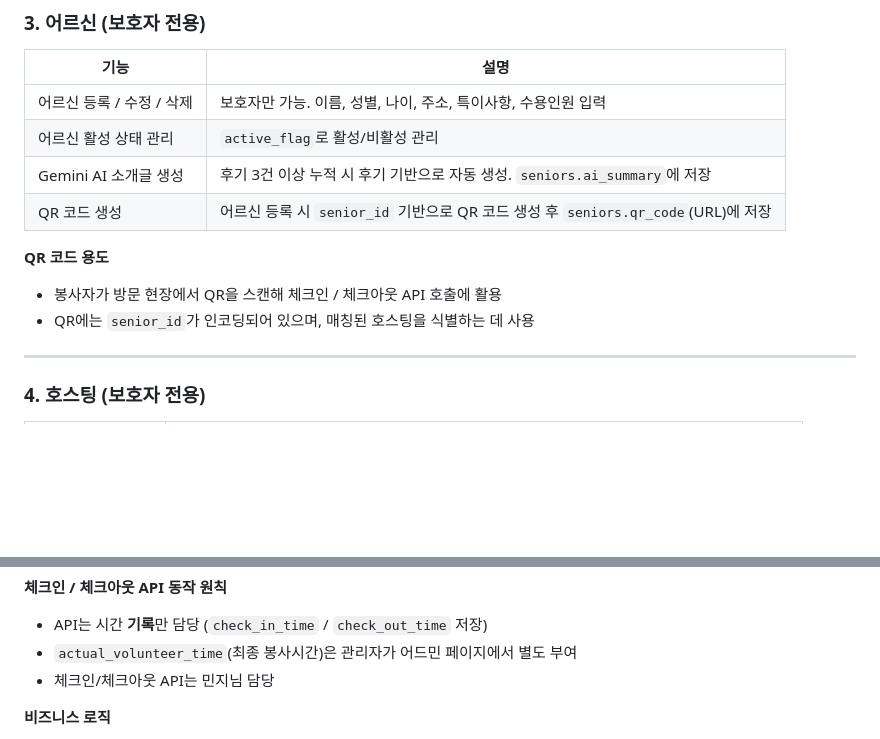
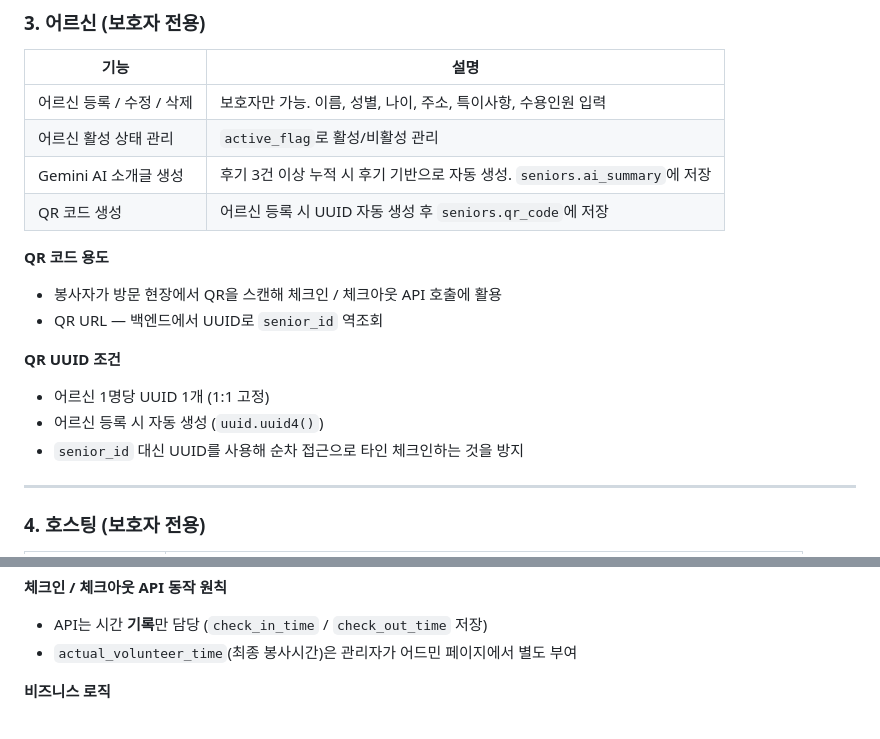
Before and after one commit to battlegroundcallofduty/Babdongmu, a Markdown page: docs/FEATURES.md, 2 parts joined by grey strips. GitHub-like rendering; blank space fills up the shorter version.

Commit message:
[docs] QR UUID 보안 반영 내용 문서 기재

```diff
--- a/docs/FEATURES.md
+++ b/docs/FEATURES.md
@@ -57,11 +57,16 @@
 | 어르신 등록 / 수정 / 삭제 | 보호자만 가능. 이름, 성별, 나이, 주소, 특이사항, 수용인원 입력 |
 | 어르신 활성 상태 관리 | `active_flag`로 활성/비활성 관리 |
 | Gemini AI 소개글 생성 | 후기 3건 이상 누적 시 후기 기반으로 자동 생성. `seniors.ai_summary`에 저장 |
-| QR 코드 생성 | 어르신 등록 시 `senior_id` 기반으로 QR 코드 생성 후 `seniors.qr_code`(URL)에 저장 |
+| QR 코드 생성 | 어르신 등록 시 UUID 자동 생성 후 `seniors.qr_code`에 저장 |
 
 **QR 코드 용도**
 - 봉사자가 방문 현장에서 QR을 스캔해 체크인 / 체크아웃 API 호출에 활용
-- QR에는 `senior_id`가 인코딩되어 있으며, 매칭된 호스팅을 식별하는 데 사용
+- QR URL — 백엔드에서 UUID로 `senior_id` 역조회
+
+**QR UUID 조건**
+- 어르신 1명당 UUID 1개 (1:1 고정)
+- 어르신 등록 시 자동 생성 (`uuid.uuid4()`)
+- `senior_id` 대신 UUID를 사용해 순차 접근으로 타인 체크인하는 것을 방지
 
 ---
 
@@ -117,7 +122,6 @@
 **체크인 / 체크아웃 API 동작 원칙**
 - API는 시간 **기록**만 담당 (`check_in_time` / `check_out_time` 저장)
 - `actual_volunteer_time`(최종 봉사시간)은 관리자가 어드민 페이지에서 별도 부여
-- 체크인/체크아웃 API는 민지님 담당
 
 **비즈니스 로직**
 - 신청 시 → 보호자에게 SMS 발송 (`alarm_type: match`)
```
Also changed, not shown: docs/DATABASE.md (+1 -1 lines).
